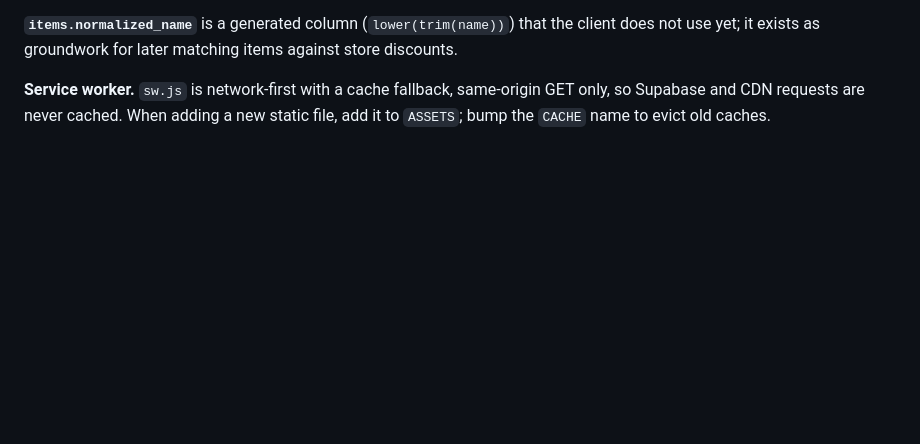
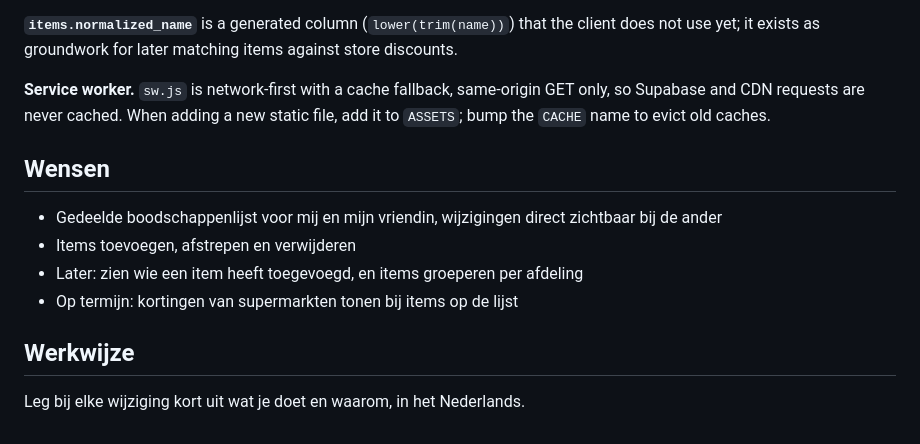
Before and after one commit to gijsh-git/boodschappen, a Markdown page: CLAUDE.md, the part around the change. GitHub-like rendering; blank space fills up the shorter version.

Commit message:
Wensen en werkwijze toegevoegd aan CLAUDE.md
Co-Authored-By: Claude Opus 5.5 <noreply@anthropic.com>

```diff
--- a/CLAUDE.md
+++ b/CLAUDE.md
@@ -37,3 +37,14 @@ Before the app does anything useful:
 **`items.normalized_name`** is a generated column (`lower(trim(name))`) that the client does not use yet; it exists as groundwork for later matching items against store discounts.
 
 **Service worker.** `sw.js` is network-first with a cache fallback, same-origin GET only, so Supabase and CDN requests are never cached. When adding a new static file, add it to `ASSETS`; bump the `CACHE` name to evict old caches.
+
+## Wensen
+
+- Gedeelde boodschappenlijst voor mij en mijn vriendin, wijzigingen direct zichtbaar bij de ander
+- Items toevoegen, afstrepen en verwijderen
+- Later: zien wie een item heeft toegevoegd, en items groeperen per afdeling
+- Op termijn: kortingen van supermarkten tonen bij items op de lijst
+
+## Werkwijze
+
+Leg bij elke wijziging kort uit wat je doet en waarom, in het Nederlands.
```
